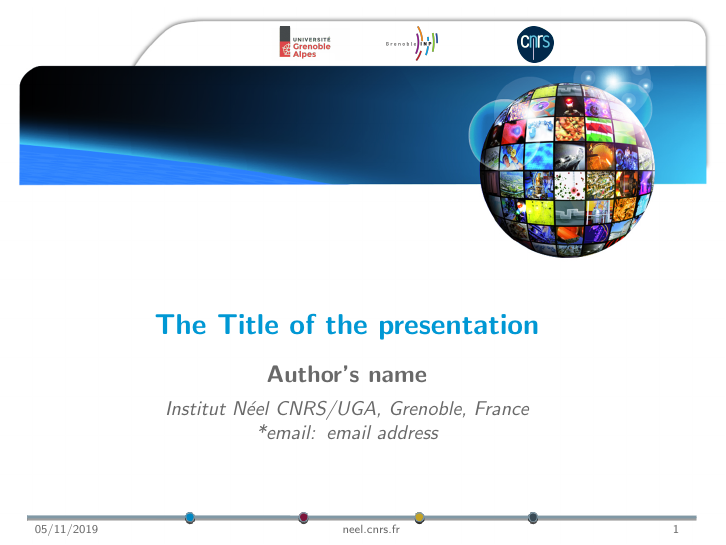
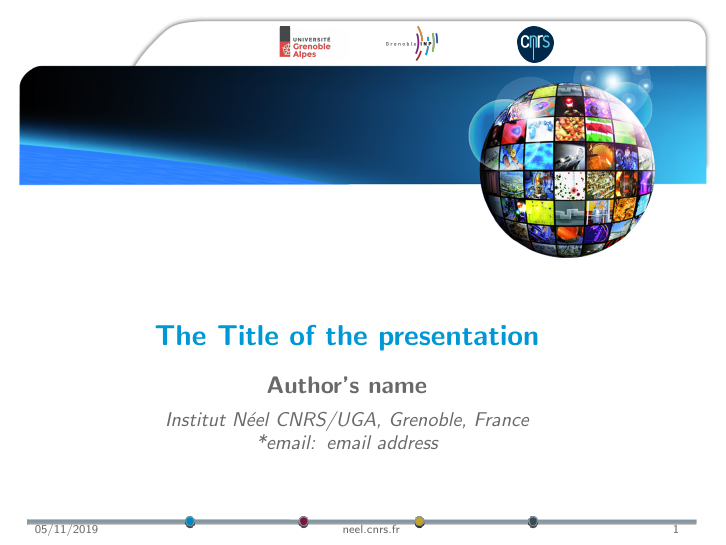
Before and after one commit to jcesardasilva/beamer_neel, LaTeX slides (NEEL_presentation_template.tex, which reads beamerthemeNeel.sty): page 1 of 5. Compiled offline with pdfLaTeX.

Commit message:
small changes

```diff
--- a/NEEL_presentation_template.tex
+++ b/NEEL_presentation_template.tex
@@ -14,11 +14,17 @@
 % For the complete text of the GNU General Public License, please
 % see: http://www.gnu.org/licenses
 
-\documentclass{beamer}
-%\documentclass[aspectratio=169]{beamer}  % For widescreen format
+\documentclass[usenames,dvipsnames]{beamer}
+%\documentclass[usenames,dvipsnames,aspectratio=169]{beamer}  % For widescreen format
+
+\mode<presentation>
+
+% Use Neel's theme
 \usetheme{Neel}
-\usepackage{setspace}   % For convenient line-spacing control
-\usepackage{tcolorbox}  % For color boxes (e.g. for code)
+\usepackage{setspace} % For convenient line-spacing control
+\usepackage{tcolorbox} % For color boxes (e.g. for code)
+
+
 \newtcbox{\codebox}{nobeforeafter,colframe=NEELdarkerGrey,colback=NEELmidGrey,boxrule=0.5pt,arc=2pt,
   boxsep=0pt,left=2pt,right=2pt,top=1pt,bottom=1pt,tcbox raise base}
 
--- a/beamerthemeNeel.sty
+++ b/beamerthemeNeel.sty
@@ -57,10 +57,10 @@
 \setbeamertemplate{itemize subsubitem}{\tiny\raise0.5pt\hbox{\donotcoloroutermaths$\diamond$}}
 
 % Customize fonts
-\setbeamerfont*{frametitle}{family=\sffamily,series=\bfseries}
+\setbeamerfont*{title}{family=\sffamily,series=\bfseries,size=\Large}
+\setbeamerfont{frametitle}{family=\sffamily,series=\bfseries,size=\large}
 \setbeamerfont*{author}{family=\sffamily,series=\bfseries,size=\large}
 \setbeamerfont*{institute}{family=\sffamily,shape=\itshape,size=\small}
-\setbeamerfont*{title}{family=\sffamily,series=\bfseries,size=\Large}
 
 % customize title page
 \setbeamertemplate{title page}{%
@@ -104,7 +102,7 @@
     \node[anchor=north] at (0.35\paperwidth,10 pt) {\includegraphics[width=0.11\paperwidth]{logo_UGA}};
     \node[anchor=north] at (0.49\paperwidth,10 pt) {\includegraphics[width=0.07\paperwidth]{logo_INP}};
     \node[anchor=north] at (0.66\paperwidth,10 pt) {\includegraphics[width=0.05\paperwidth]{logo_cnrs}};
-    \node[anchor=center,text width=0.7\paperwidth] at (0.4\paperwidth,-0.7\paperheight){\titlepage};
+    \node[anchor=center,text width=0.9\paperwidth] at (0.4\paperwidth,-0.72\paperheight){\titlepage};
     %\node[anchor=south] at (current page.south) {\includegraphics[scale=1]{Neel_footer_img1}};%(-14.5 pt,-2 pt)
   \end{tikzpicture}
 
@@ -117,8 +115,8 @@
   \begin{beamercolorbox}[wd=\paperwidth,ht=0.1\paperheight,center]{frametitle}
   \begin{tikzpicture}[remember picture,overlay]
     \node[anchor=north,inner sep=8pt,outer sep=0pt] at (current page.north) {\includegraphics[width=\paperwidth]{Neel_ruler_header}};
-    \node[anchor=north] at (0.42\paperwidth,28 pt) {\includegraphics[width=0.04\paperwidth]{logo_cnrs}};
-    \node[anchor=north] at (-0.42\paperwidth,28 pt) {\includegraphics[width=0.07\paperwidth]{logo_neel}};
+    \node[anchor=north] at (0.44\paperwidth,28 pt) {\includegraphics[width=0.04\paperwidth]{logo_cnrs}};
+    \node[anchor=north] at (-0.44\paperwidth,28 pt) {\includegraphics[width=0.07\paperwidth]{logo_neel}};
     \ifx\insertframesubtitle\@empty%
       \node[anchor=north,font=\Large,inner sep=10pt,outer sep=0pt] at (current page.north){\insertframetitle};
     \else%
@@ -135,9 +133,8 @@
 {
    \hbox{
     \begin{tikzpicture}[remember picture,overlay]
-    	\node[anchor=south,inner sep=0pt,outer sep=6pt] at (current page.south) {\includegraphics[width=0.95\paperwidth]{Neel_footer_img}};
+    	\node[anchor=south,inner sep=0pt,outer sep=4pt] at (current page.south) {\includegraphics[width=0.95\paperwidth]{Neel_footer_img}};
     \end{tikzpicture}
-
     \begin{beamercolorbox}[wd=.16\paperwidth,ht=2.25ex,dp=2ex,center]{author in head/foot}%
         {\color{NEELdimGrey}\insertshortdate}
     \end{beamercolorbox}%
```
Also changed, not shown: beamerthemeNeel.sty (2 more changed lines).
